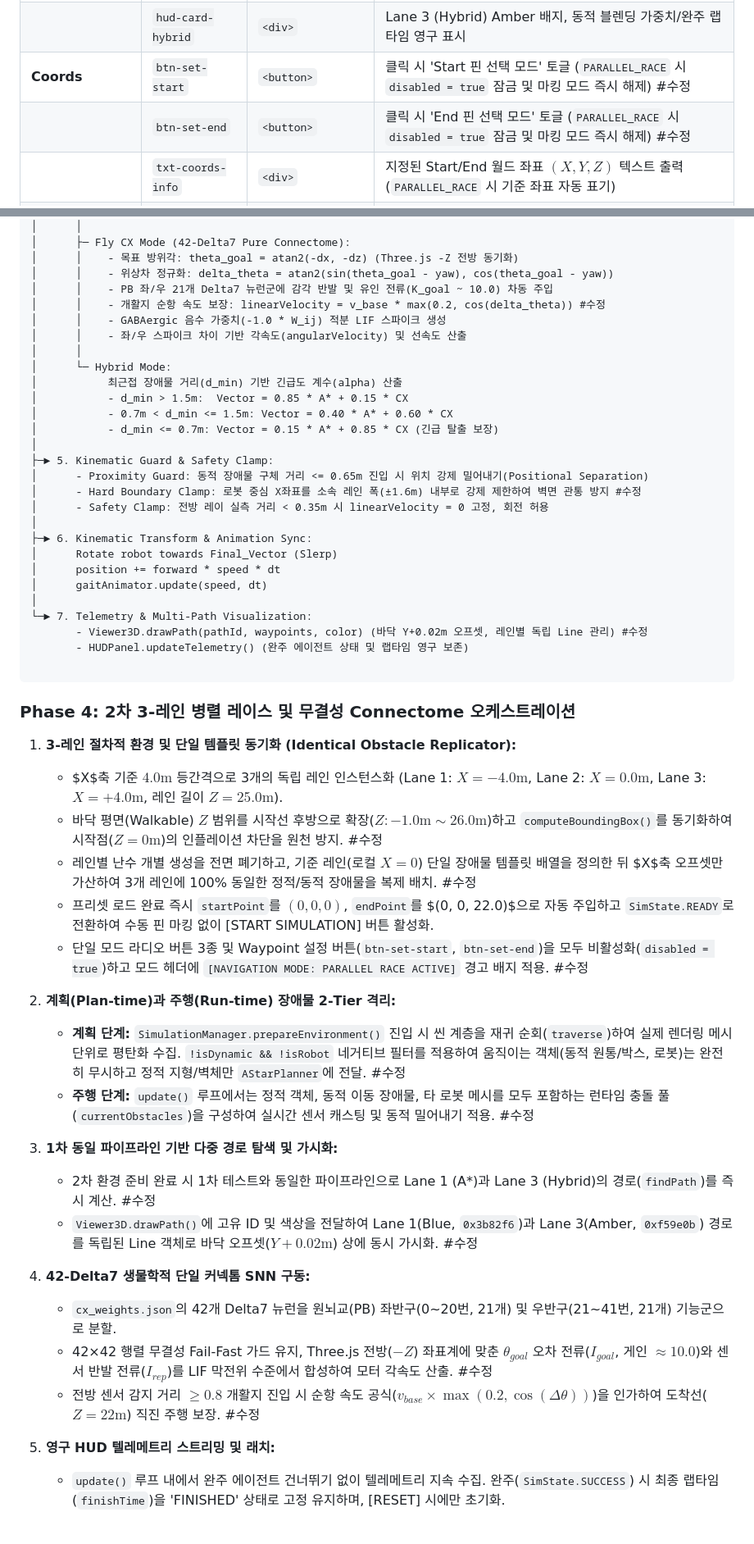
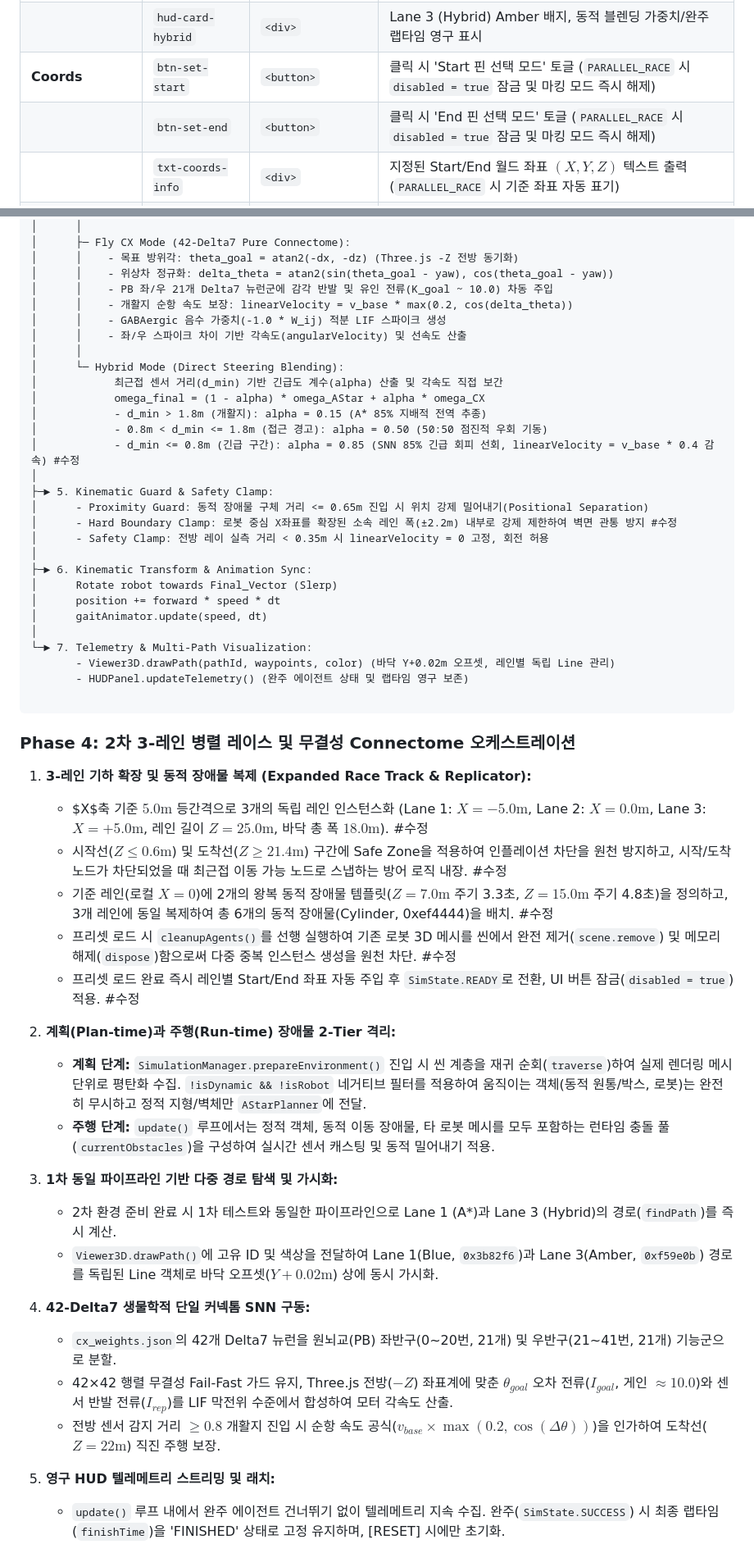
Before and after one commit to leonakjm-eng/fly_brain_test, a Markdown page: FDS.md, 2 parts joined by grey strips. Shown at 82% size. Drawn GitHub-style; blank space fills up the shorter version.

Commit message:
docs(fds): update FDS to v0.3.3 and cleanup legacy revision tags
- Update version and last modified date.
- Refresh navigation algorithm tick descriptions with Direct Steering Blending parameters.
- Reflect Expanded Race Track mechanics (5.0m intervals, 18m width).
- Integrate safe zone and procedural node snap defense logic.
- Expand parallel mode to duplicate 2 dynamic obstacles into all 3 lanes (6 total).
- Include `cleanupAgents()` logic within preset load flow to avoid ghost agents.
- Add edge case E-11 for hybrid steering torque cancellation logic.
- Sweep and completely remove all legacy `#수정` tags from older edits.
- Apply new `#수정` tags strictly to newly modified clauses.

Co-authored-by: leonakjm-eng <247277553+leonakjm-eng@users.noreply.github.com>

````diff
--- a/FDS.md
+++ b/FDS.md
@@ -139,8 +139,8 @@ bio-nav-sandbox/
 |  | `hud-card-astar` | `<div>` | Lane 1 (A*) Blue 배지, 실시간 경로/거리/완주 랩타임 영구 표시 |
 |  | `hud-card-fly` | `<div>` | Lane 2 (Fly Brain) Cyan 배지, 42-Delta7 스파이크/발화율/완주 랩타임 영구 표시 |
 |  | `hud-card-hybrid` | `<div>` | Lane 3 (Hybrid) Amber 배지, 동적 블렌딩 가중치/완주 랩타임 영구 표시 |
-| **Coords** | `btn-set-start` | `<button>` | 클릭 시 'Start 핀 선택 모드' 토글 (`PARALLEL_RACE` 시 `disabled = true` 잠금 및 마킹 모드 즉시 해제) #수정 |
-|  | `btn-set-end` | `<button>` | 클릭 시 'End 핀 선택 모드' 토글 (`PARALLEL_RACE` 시 `disabled = true` 잠금 및 마킹 모드 즉시 해제) #수정 |
+| **Coords** | `btn-set-start` | `<button>` | 클릭 시 'Start 핀 선택 모드' 토글 (`PARALLEL_RACE` 시 `disabled = true` 잠금 및 마킹 모드 즉시 해제) |
+|  | `btn-set-end` | `<button>` | 클릭 시 'End 핀 선택 모드' 토글 (`PARALLEL_RACE` 시 `disabled = true` 잠금 및 마킹 모드 즉시 해제) |
 |  | `txt-coords-info` | `<div>` | 지정된 Start/End 월드 좌표 $(X, Y, Z)$ 텍스트 출력 (`PARALLEL_RACE` 시 기준 좌표 자동 표기) |
 | **Execution** | `btn-sim-start` | `<button>` | 시뮬레이션 시작 (`PARALLEL_RACE` 로드 즉시 활성화) |
 |  | `btn-sim-reset` | `<button>` | 시뮬레이션 중지, 로봇 원위치 복귀 및 HUD 완주 로그 리셋 |
@@ -193,19 +193,20 @@ bio-nav-sandbox/
 │      │    - 목표 방위각: theta_goal = atan2(-dx, -dz) (Three.js -Z 전방 동기화)
 │      │    - 위상차 정규화: delta_theta = atan2(sin(theta_goal - yaw), cos(theta_goal - yaw))
 │      │    - PB 좌/우 21개 Delta7 뉴런군에 감각 반발 및 유인 전류(K_goal ~ 10.0) 차동 주입
-│      │    - 개활지 순항 속도 보장: linearVelocity = v_base * max(0.2, cos(delta_theta)) #수정
+│      │    - 개활지 순항 속도 보장: linearVelocity = v_base * max(0.2, cos(delta_theta))
 │      │    - GABAergic 음수 가중치(-1.0 * W_ij) 적분 LIF 스파이크 생성
 │      │    - 좌/우 스파이크 차이 기반 각속도(angularVelocity) 및 선속도 산출
 │      │
-│      └─ Hybrid Mode:
-│           최근접 장애물 거리(d_min) 기반 긴급도 계수(alpha) 산출
-│           - d_min > 1.5m:  Vector = 0.85 * A* + 0.15 * CX
-│           - 0.7m < d_min <= 1.5m: Vector = 0.40 * A* + 0.60 * CX
-│           - d_min <= 0.7m: Vector = 0.15 * A* + 0.85 * CX (긴급 탈출 보장)
+│      └─ Hybrid Mode (Direct Steering Blending):
+│            최근접 센서 거리(d_min) 기반 긴급도 계수(alpha) 산출 및 각속도 직접 보간
+│            omega_final = (1 - alpha) * omega_AStar + alpha * omega_CX
+│            - d_min > 1.8m (개활지): alpha = 0.15 (A* 85% 지배적 전역 추종)
+│            - 0.8m < d_min <= 1.8m (접근 경고): alpha = 0.50 (50:50 점진적 우회 기동)
+│            - d_min <= 0.8m (긴급 구간): alpha = 0.85 (SNN 85% 긴급 회피 선회, linearVelocity = v_base * 0.4 감속) #수정
 │
 ├─► 5. Kinematic Guard & Safety Clamp:
 │      - Proximity Guard: 동적 장애물 구체 거리 <= 0.65m 진입 시 위치 강제 밀어내기(Positional Separation)
-│      - Hard Boundary Clamp: 로봇 중심 X좌표를 소속 레인 폭(±1.6m) 내부로 강제 제한하여 벽면 관통 방지 #수정
+│      - Hard Boundary Clamp: 로봇 중심 X좌표를 확장된 소속 레인 폭(±2.2m) 내부로 강제 제한하여 벽면 관통 방지 #수정
 │      - Safety Clamp: 전방 레이 실측 거리 < 0.35m 시 linearVelocity = 0 고정, 회전 허용
 │
 ├─► 6. Kinematic Transform & Animation Sync:
@@ -214,32 +215,32 @@ bio-nav-sandbox/
 │      gaitAnimator.update(speed, dt)
 │
 └─► 7. Telemetry & Multi-Path Visualization:
-       - Viewer3D.drawPath(pathId, waypoints, color) (바닥 Y+0.02m 오프셋, 레인별 독립 Line 관리) #수정
+       - Viewer3D.drawPath(pathId, waypoints, color) (바닥 Y+0.02m 오프셋, 레인별 독립 Line 관리)
        - HUDPanel.updateTelemetry() (완주 에이전트 상태 및 랩타임 영구 보존)
 
 ```
 
 ### Phase 4: 2차 3-레인 병렬 레이스 및 무결성 Connectome 오케스트레이션
 
-1. **3-레인 절차적 환경 및 단일 템플릿 동기화 (Identical Obstacle Replicator):**
-   * $X$축 기준 $4.0\text{m}$ 등간격으로 3개의 독립 레인 인스턴스화 (Lane 1: $X = -4.0\text{m}$, Lane 2: $X = 0.0\text{m}$, Lane 3: $X = +4.0\text{m}$, 레인 길이 $Z = 25.0\text{m}$).
-   * 바닥 평면(Walkable) $Z$ 범위를 시작선 후방으로 확장($Z: -1.0\text{m} \sim 26.0\text{m}$)하고 `computeBoundingBox()`를 동기화하여 시작점($Z=0\text{m}$)의 인플레이션 차단을 원천 방지. #수정
-   * 레인별 난수 개별 생성을 전면 폐기하고, 기준 레인(로컬 $X=0$) 단일 장애물 템플릿 배열을 정의한 뒤 $X$축 오프셋만 가산하여 3개 레인에 100% 동일한 정적/동적 장애물을 복제 배치. #수정
-   * 프리셋 로드 완료 즉시 `startPoint`를 $(0, 0, 0)$, `endPoint`를 $(0, 0, 22.0)$으로 자동 주입하고 `SimState.READY`로 전환하여 수동 핀 마킹 없이 [START SIMULATION] 버튼 활성화.
-   * 단일 모드 라디오 버튼 3종 및 Waypoint 설정 버튼(`btn-set-start`, `btn-set-end`)을 모두 비활성화(`disabled = true`)하고 모드 헤더에 `[NAVIGATION MODE: PARALLEL RACE ACTIVE]` 경고 배지 적용. #수정
+1. **3-레인 기하 확장 및 동적 장애물 복제 (Expanded Race Track & Replicator):**
+   * $X$축 기준 $5.0\text{m}$ 등간격으로 3개의 독립 레인 인스턴스화 (Lane 1: $X = -5.0\text{m}$, Lane 2: $X = 0.0\text{m}$, Lane 3: $X = +5.0\text{m}$, 레인 길이 $Z = 25.0\text{m}$, 바닥 총 폭 $18.0\text{m}$). #수정
+   * 시작선($Z \le 0.6\text{m}$) 및 도착선($Z \ge 21.4\text{m}$) 구간에 Safe Zone을 적용하여 인플레이션 차단을 원천 방지하고, 시작/도착 노드가 차단되었을 때 최근접 이동 가능 노드로 스냅하는 방어 로직 내장. #수정
+   * 기준 레인(로컬 $X=0$)에 2개의 왕복 동적 장애물 템플릿($Z=7.0\text{m}$ 주기 3.3초, $Z=15.0\text{m}$ 주기 4.8초)을 정의하고, 3개 레인에 동일 복제하여 총 6개의 동적 장애물(Cylinder, 0xef4444)을 배치. #수정
+   * 프리셋 로드 시 `cleanupAgents()`를 선행 실행하여 기존 로봇 3D 메시를 씬에서 완전 제거(`scene.remove`) 및 메모리 해제(`dispose`)함으로써 다중 중복 인스턴스 생성을 원천 차단. #수정
+   * 프리셋 로드 완료 즉시 레인별 Start/End 좌표 자동 주입 후 `SimState.READY`로 전환, UI 버튼 잠금(`disabled = true`) 적용. #수정
 
 2. **계획(Plan-time)과 주행(Run-time) 장애물 2-Tier 격리:**
-   * **계획 단계:** `SimulationManager.prepareEnvironment()` 진입 시 씬 계층을 재귀 순회(`traverse`)하여 실제 렌더링 메시 단위로 평탄화 수집. `!isDynamic && !isRobot` 네거티브 필터를 적용하여 움직이는 객체(동적 원통/박스, 로봇)는 완전히 무시하고 정적 지형/벽체만 `AStarPlanner`에 전달. #수정
-   * **주행 단계:** `update()` 루프에서는 정적 객체, 동적 이동 장애물, 타 로봇 메시를 모두 포함하는 런타임 충돌 풀(`currentObstacles`)을 구성하여 실시간 센서 캐스팅 및 동적 밀어내기 적용. #수정
+   * **계획 단계:** `SimulationManager.prepareEnvironment()` 진입 시 씬 계층을 재귀 순회(`traverse`)하여 실제 렌더링 메시 단위로 평탄화 수집. `!isDynamic && !isRobot` 네거티브 필터를 적용하여 움직이는 객체(동적 원통/박스, 로봇)는 완전히 무시하고 정적 지형/벽체만 `AStarPlanner`에 전달.
+   * **주행 단계:** `update()` 루프에서는 정적 객체, 동적 이동 장애물, 타 로봇 메시를 모두 포함하는 런타임 충돌 풀(`currentObstacles`)을 구성하여 실시간 센서 캐스팅 및 동적 밀어내기 적용.
 
 3. **1차 동일 파이프라인 기반 다중 경로 탐색 및 가시화:**
-   * 2차 환경 준비 완료 시 1차 테스트와 동일한 파이프라인으로 Lane 1 (A*)과 Lane 3 (Hybrid)의 경로(`findPath`)를 즉시 계산. #수정
-   * `Viewer3D.drawPath()`에 고유 ID 및 색상을 전달하여 Lane 1(Blue, `0x3b82f6`)과 Lane 3(Amber, `0xf59e0b`) 경로를 독립된 Line 객체로 바닥 오프셋($Y+0.02\text{m}$) 상에 동시 가시화. #수정
+   * 2차 환경 준비 완료 시 1차 테스트와 동일한 파이프라인으로 Lane 1 (A*)과 Lane 3 (Hybrid)의 경로(`findPath`)를 즉시 계산.
+   * `Viewer3D.drawPath()`에 고유 ID 및 색상을 전달하여 Lane 1(Blue, `0x3b82f6`)과 Lane 3(Amber, `0xf59e0b`) 경로를 독립된 Line 객체로 바닥 오프셋($Y+0.02\text{m}$) 상에 동시 가시화.
 
 4. **42-Delta7 생물학적 단일 커넥톰 SNN 구동:**
    * `cx_weights.json`의 42개 Delta7 뉴런을 원뇌교(PB) 좌반구(0~20번, 21개) 및 우반구(21~41번, 21개) 기능군으로 분할.
-   * 42×42 행렬 무결성 Fail-Fast 가드 유지, Three.js 전방($-Z$) 좌표계에 맞춘 $\theta_{goal}$ 오차 전류($I_{goal}$, 게인 $\approx 10.0$)와 센서 반발 전류($I_{rep}$)를 LIF 막전위 수준에서 합성하여 모터 각속도 산출. #수정
-   * 전방 센서 감지 거리 $\ge 0.8$ 개활지 진입 시 순항 속도 공식($v_{base} \times \max(0.2, \cos(\Delta\theta))$)을 인가하여 도착선($Z=22\text{m}$) 직진 주행 보장. #수정
+   * 42×42 행렬 무결성 Fail-Fast 가드 유지, Three.js 전방($-Z$) 좌표계에 맞춘 $\theta_{goal}$ 오차 전류($I_{goal}$, 게인 $\approx 10.0$)와 센서 반발 전류($I_{rep}$)를 LIF 막전위 수준에서 합성하여 모터 각속도 산출.
+   * 전방 센서 감지 거리 $\ge 0.8$ 개활지 진입 시 순항 속도 공식($v_{base} \times \max(0.2, \cos(\Delta\theta))$)을 인가하여 도착선($Z=22\text{m}$) 직진 주행 보장.
 
 5. **영구 HUD 텔레메트리 스트리밍 및 래치:**
    * `update()` 루프 내에서 완주 에이전트 건너뛰기 없이 텔레메트리 지속 수집. 완주(`SimState.SUCCESS`) 시 최종 랩타임(`finishTime`)을 'FINISHED' 상태로 고정 유지하며, [RESET] 시에만 초기화.
````
Also changed, not shown: other parts of FDS.md (+8 -7 lines).
